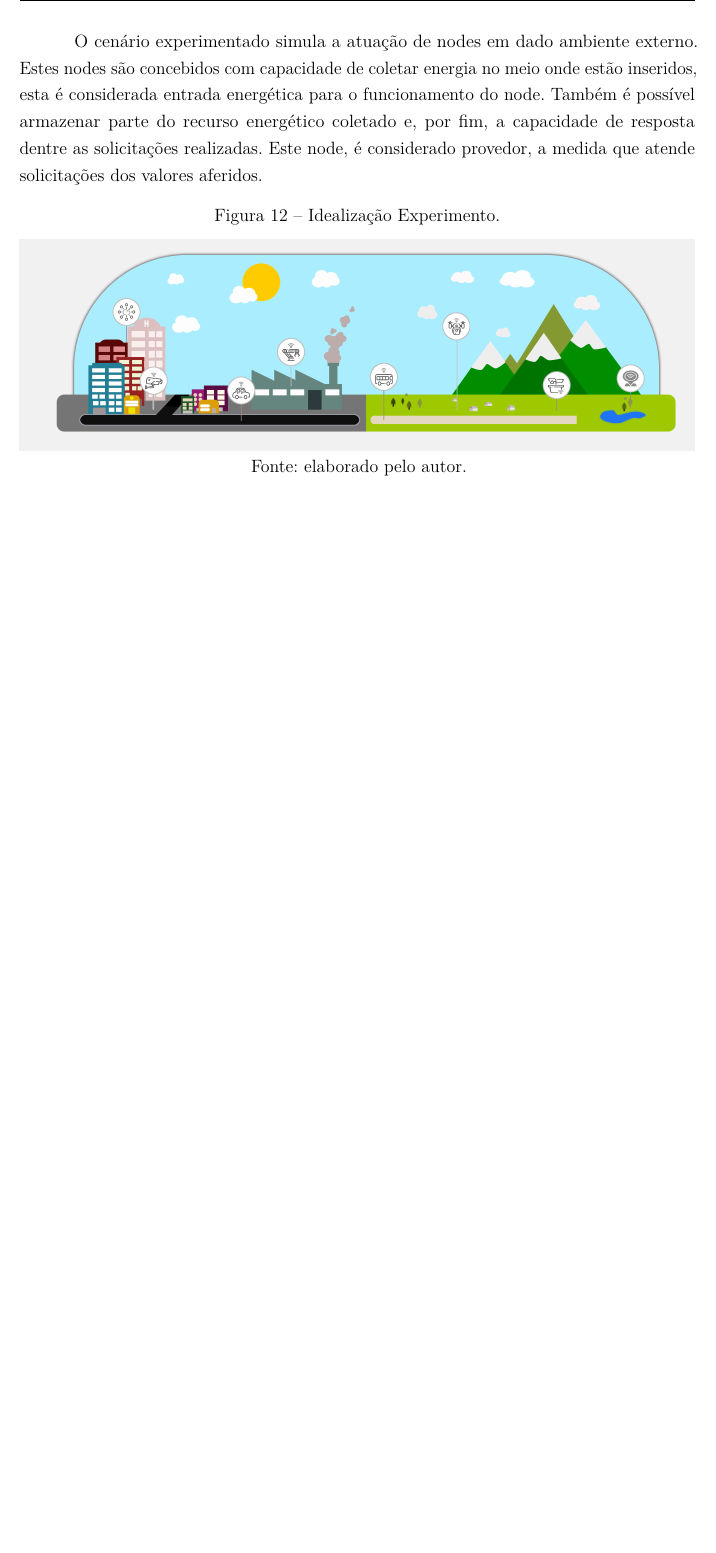
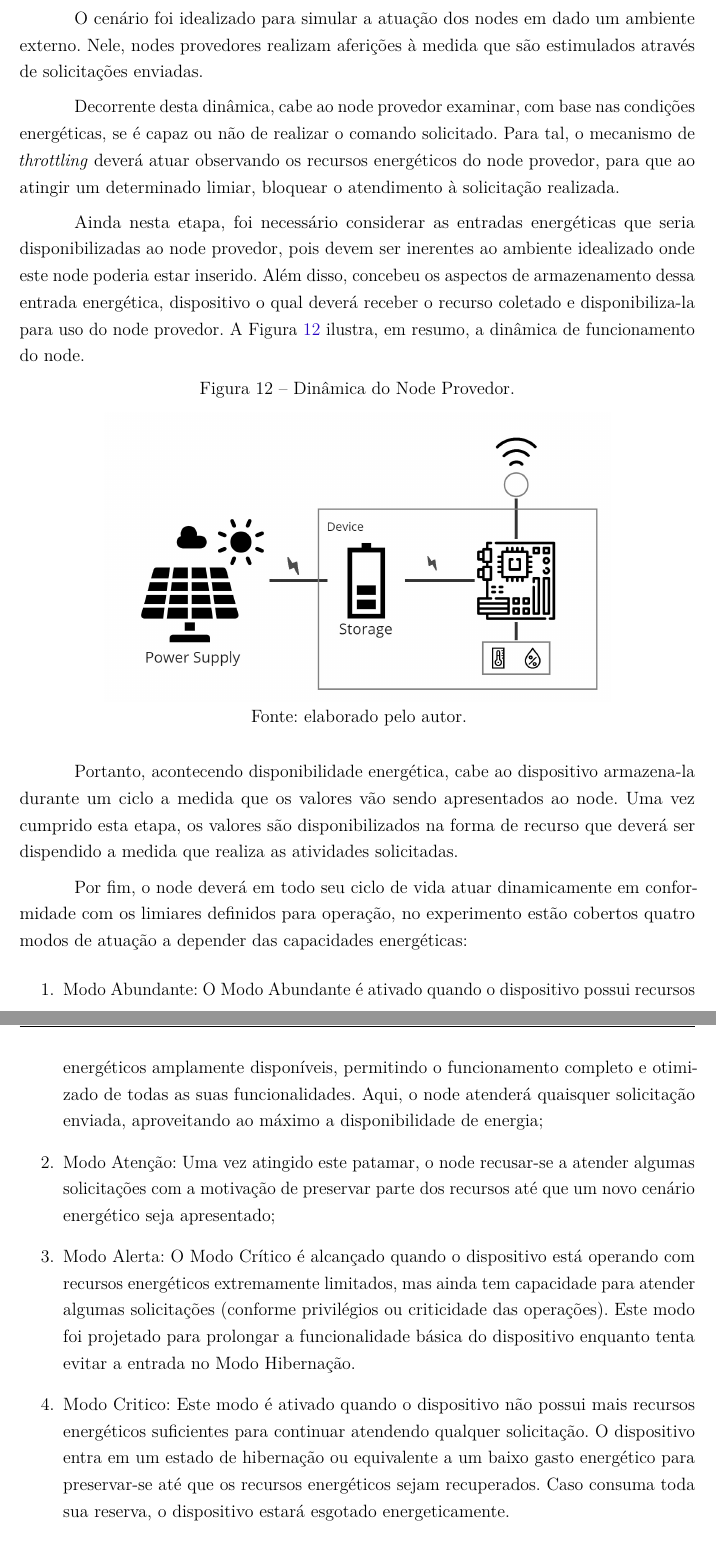
Before and after one commit to eusoupaulolopes/mst_dissertacao, a LaTeX thesis (Modelo-PPGSW-abntex2.tex, which reads Capitulos/Capitulo6.tex): part of page 42 of 50 before the commit and two parts of pages 42 and 43 of 51 after it, the two joined at a grey line, cut so that both start at the same text, the shorter picture padded with empty space. Compiled offline with pdfLaTeX.

Commit message:
Cap6:6.1,6.2,6.3:Definicao das variaveis

```diff
--- a/Capitulos/Capitulo6.tex
+++ b/Capitulos/Capitulo6.tex
@@ -36,5 +36,38 @@ A Etapa de Idealização é o ponto onde foi construído a base teórica e defin
 
-O cenário experimentado simula a atuação de nodes em dado ambiente externo. Estes nodes são concebidos com capacidade de coletar energia no meio onde estão inseridos, esta é considerada entrada energética para o funcionamento do node. Também é possível armazenar parte do recurso energético coletado e, por fim, a capacidade de resposta dentre as solicitações realizadas. Este node, é considerado provedor, a medida que atende solicitações dos valores aferidos.
+O cenário foi idealizado para simular a atuação dos nodes em dado um ambiente externo. Nele, nodes provedores realizam aferições à medida que são estimulados através de solicitações enviadas.
+
+Decorrente desta  dinâmica, cabe ao node provedor examinar, com base nas condições energéticas, se é capaz ou não de realizar o comando solicitado. Para tal, o mecanismo de \textit{throttling} deverá atuar observando os recursos energéticos do node provedor, para que ao atingir um determinado limiar, bloquear o atendimento à solicitação realizada.
+
+Ainda nesta etapa, foi necessário considerar as entradas energéticas que seria disponibilizadas ao node provedor, pois devem ser inerentes ao ambiente idealizado onde este node poderia estar inserido. Além disso, concebeu os aspectos de armazenamento dessa entrada energética, dispositivo o qual deverá receber o recurso coletado e disponibiliza-la para uso do node provedor. A Figura \ref{fig:cap6dinamica} ilustra, em resumo, a dinâmica de funcionamento do node.
+
+\begin{figure}[H]
+	\centering
+
+	\caption{Dinâmica do Node Provedor.}
+	\label{fig:cap6dinamica}
+	\noindent\includegraphics[width=0.75\linewidth]{Imagens/cap6/cap6dinamica.jpg}
+
+	Fonte: elaborado pelo autor.
+\end{figure}
+
+
+Portanto, acontecendo disponibilidade energética, cabe ao dispositivo armazena-la durante um ciclo a medida que os valores vão sendo apresentados ao node. Uma vez cumprido esta etapa, os valores são disponibilizados na forma de recurso que deverá ser dispendido a medida que realiza as atividades solicitadas.
+
+Por fim, o node deverá em todo seu ciclo de vida atuar dinamicamente em conformidade com os limiares definidos para operação, no experimento estão cobertos quatro modos de atuação a depender das capacidades energéticas:
+
+\begin{enumerate}
+\item Modo Abundante: O Modo Abundante é ativado quando o dispositivo possui recursos energéticos amplamente disponíveis, permitindo o funcionamento completo e otimizado de todas as suas funcionalidades. Aqui, o node atenderá quaisquer solicitação enviada, aproveitando ao máximo a disponibilidade de energia;
+\item Modo Atenção: Uma vez atingido este patamar, o node recusar-se a atender algumas solicitações com a motivação de preservar parte dos recursos até que um novo cenário energético seja apresentado;
+\item Modo Alerta: O Modo Crítico é alcançado quando o dispositivo está operando com recursos energéticos extremamente limitados, mas ainda tem capacidade para atender algumas solicitações (conforme privilégios ou criticidade das operações). Este modo foi projetado para prolongar a funcionalidade básica do dispositivo enquanto tenta evitar a entrada no Modo Hibernação.
+\item Modo Critico: Este modo é ativado quando o dispositivo não possui mais recursos energéticos suficientes para continuar atendendo qualquer solicitação. O dispositivo entra em um estado de hibernação ou equivalente a um baixo gasto energético para preservar-se até que os recursos energéticos sejam recuperados. Caso consuma toda sua reserva, o dispositivo estará esgotado energeticamente.
+\end{enumerate}
+
+É importante destacar que os modos de operação justificam-se necessário para apontar o quanto intenso é a atuação do mecanismo de \textit{throttling} e sua eficiência para preservar os recursos energéticos do node. Naturalmente, estes modos podem variar conforme a necessidade particular e natureza de cada implementação, sua definição está coberta pelas classes Meios, encontrada na Subseção \ref{cap4:atuacao_meios}.
+
+
+
+
+\begin{comment}
 
 
 \begin{figure}[H]
```
Also changed, not shown: Capitulos/Capitulo4.tex (+3 -1 lines), Imagens/cap6/cap6dinamica.jpg (added), Modelo-PPGSW-abntex2.pdf, Capitulos/Capitulo6.tex (41 more changed lines), 1 other file.
